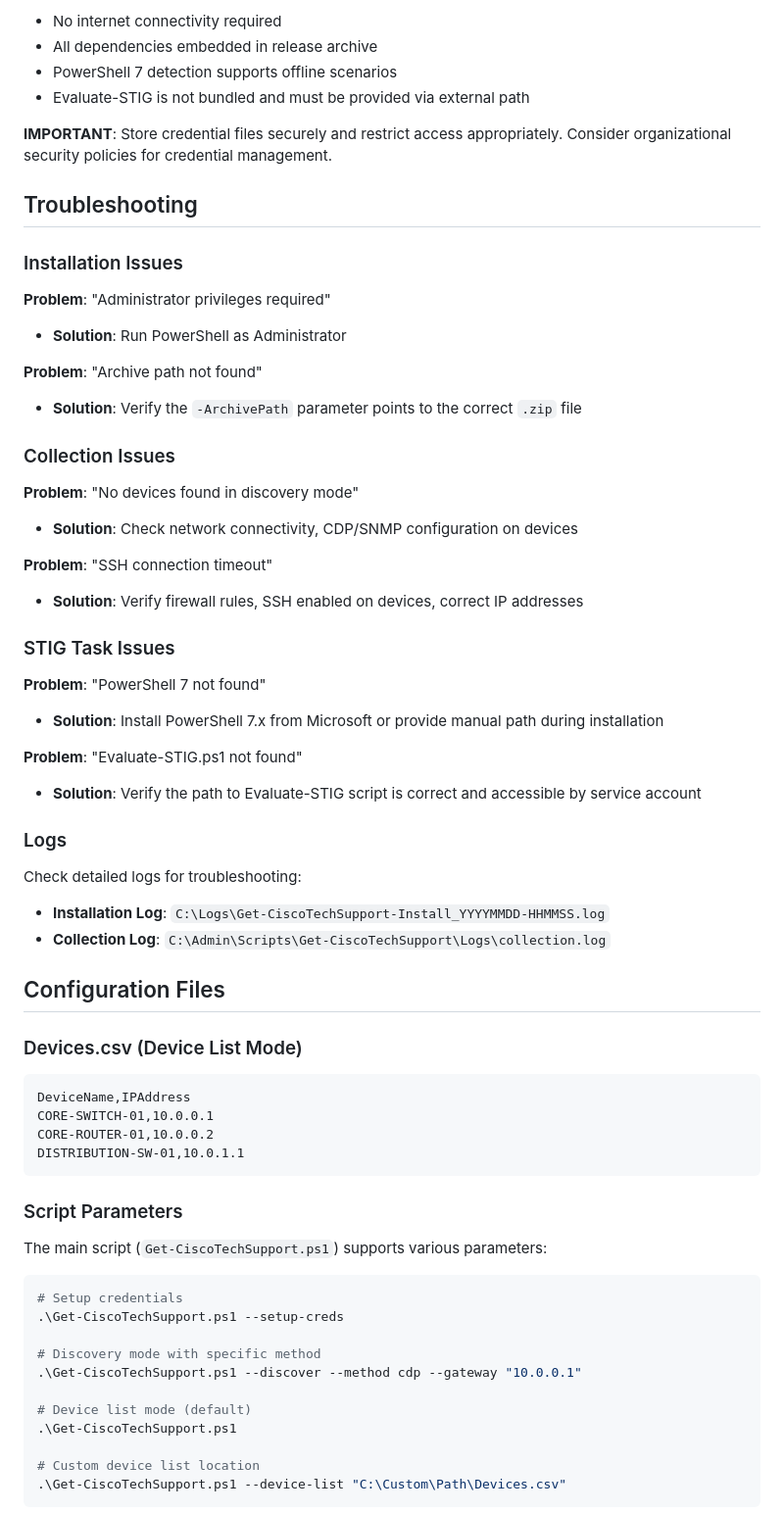
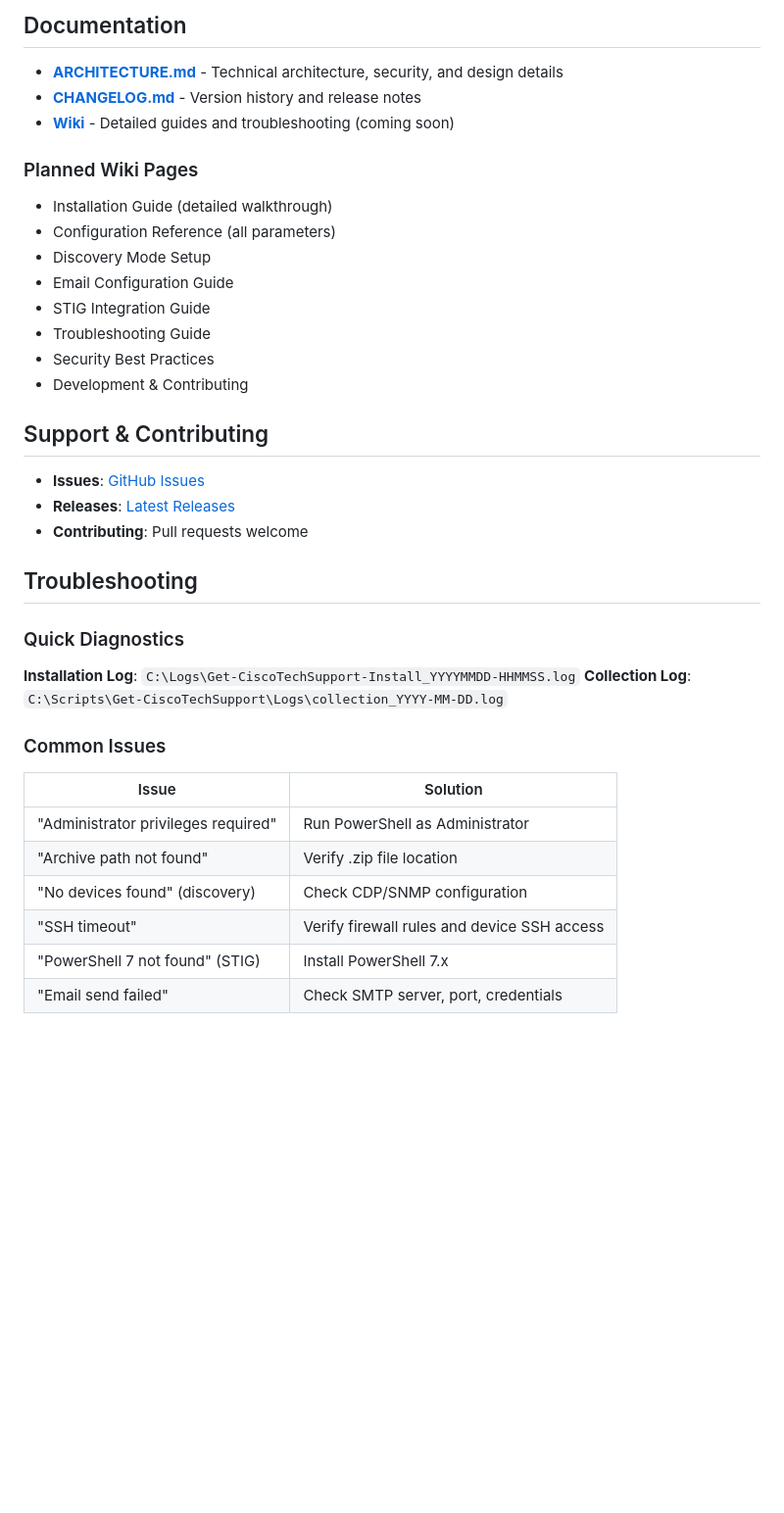
Before and after one commit to kismetgerald/Get-CiscoTechSupport, a Markdown page: README.md, the part around one of its changes. Shown at 98% size. Rendered like a GitHub page; blank space fills up the shorter version.

````diff
--- a/README.md
+++ b/README.md
@@ -212,69 +188,41 @@ This removes:
 
-- No internet connectivity required
-- All dependencies embedded in release archive
-- PowerShell 7 detection supports offline scenarios
-- Evaluate-STIG is not bundled and must be provided via external path
+## Documentation
 
-**IMPORTANT**: Store credential files securely and restrict access appropriately. Consider organizational security policies for credential management.
+- **[ARCHITECTURE.md](ARCHITECTURE.md)** - Technical architecture, security, and design details
+- **[CHANGELOG.md](CHANGELOG.md)** - Version history and release notes
+- **[Wiki](../../wiki)** - Detailed guides and troubleshooting (coming soon)
+
+### Planned Wiki Pages
+- Installation Guide (detailed walkthrough)
+- Configuration Reference (all parameters)
+- Discovery Mode Setup
+- Email Configuration Guide
+- STIG Integration Guide
+- Troubleshooting Guide
+- Security Best Practices
+- Development & Contributing
+
+## Support & Contributing
+
+- **Issues**: [GitHub Issues](../../issues)
+- **Releases**: [Latest Releases](../../releases)
+- **Contributing**: Pull requests welcome
 
 ## Troubleshooting
 
-### Installation Issues
+### Quick Diagnostics
 
-**Problem**: "Administrator privileges required"
-- **Solution**: Run PowerShell as Administrator
+**Installation Log**: `C:\Logs\Get-CiscoTechSupport-Install_YYYYMMDD-HHMMSS.log`
+**Collection Log**: `C:\Scripts\Get-CiscoTechSupport\Logs\collection_YYYY-MM-DD.log`
 
-**Problem**: "Archive path not found"
-- **Solution**: Verify the `-ArchivePath` parameter points to the correct `.zip` file
+### Common Issues
 
-### Collection Issues
+| Issue | Solution |
+|-------|----------|
+| "Administrator privileges required" | Run PowerShell as Administrator |
+| "Archive path not found" | Verify .zip file location |
+| "No devices found" (discovery) | Check CDP/SNMP configuration |
+| "SSH timeout" | Verify firewall rules and device SSH access |
+| "PowerShell 7 not found" (STIG) | Install PowerShell 7.x |
+| "Email send failed" | Check SMTP server, port, credentials |
 
-**Problem**: "No devices found in discovery mode"
-- **Solution**: Check network connectivity, CDP/SNMP configuration on devices
-
-**Problem**: "SSH connection timeout"
-- **Solution**: Verify firewall rules, SSH enabled on devices, correct IP addresses
-
-### STIG Task Issues
-
-**Problem**: "PowerShell 7 not found"
-- **Solution**: Install PowerShell 7.x from Microsoft or provide manual path during installation
-
-**Problem**: "Evaluate-STIG.ps1 not found"
-- **Solution**: Verify the path to Evaluate-STIG script is correct and accessible by service account
-
-### Logs
-
-Check detailed logs for troubleshooting:
-- **Installation Log**: `C:\Logs\Get-CiscoTechSupport-Install_YYYYMMDD-HHMMSS.log`
-- **Collection Log**: `C:\Admin\Scripts\Get-CiscoTechSupport\Logs\collection.log`
-
-## Configuration Files
-
-### Devices.csv (Device List Mode)
-
-```csv
-DeviceName,IPAddress
-CORE-SWITCH-01,10.0.0.1
-CORE-ROUTER-01,10.0.0.2
-DISTRIBUTION-SW-01,10.0.1.1
-```
-
-### Script Parameters
-
-The main script (`Get-CiscoTechSupport.ps1`) supports various parameters:
-
-```powershell
-# Setup credentials
-.\Get-CiscoTechSupport.ps1 --setup-creds
-
-# Discovery mode with specific method
-.\Get-CiscoTechSupport.ps1 --discover --method cdp --gateway "10.0.0.1"
-
-# Device list mode (default)
-.\Get-CiscoTechSupport.ps1
-
-# Custom device list location
-.\Get-CiscoTechSupport.ps1 --device-list "C:\Custom\Path\Devices.csv"
-```
-
````
Also changed, not shown: other parts of README.md (+147 -196 lines).
